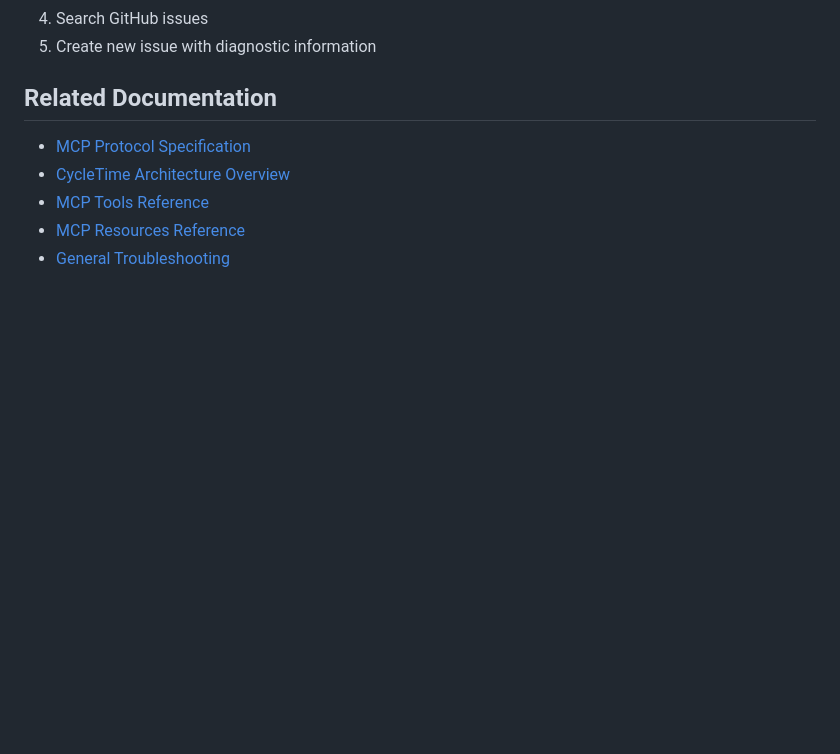
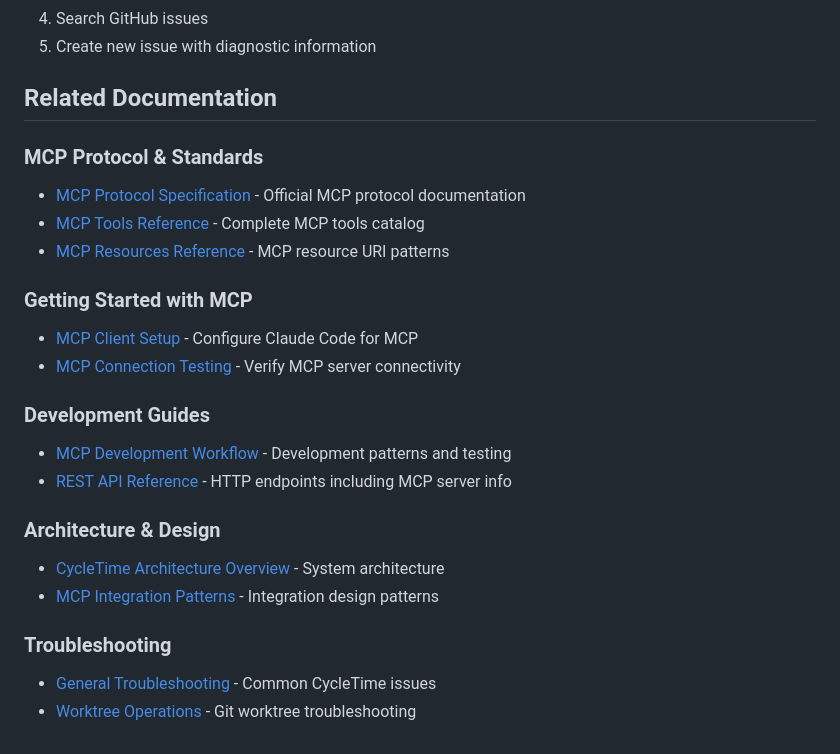
Before and after one commit to spiralhouse/cycletime, a Markdown page: docs/reference/mcp-troubleshooting.md, the part around the change. Drawn GitHub-style; blank space fills up the shorter version.

Commit message:
docs(mcp): enhance Related Documentation with comprehensive MCP links
Restructure Related Documentation section with categorized links
to all relevant MCP and troubleshooting resources.

Changes:
- Organize links into 5 clear categories:
  • MCP Protocol & Standards (protocol, tools, resources)
  • Getting Started with MCP (client setup, connection testing)
  • Development Guides (workflow, REST API reference)
  • Architecture & Design (overview, integration patterns)
  • Troubleshooting (general + worktree operations)

- Add 6 new documentation links:
  • MCP Client Setup guide
  • MCP Connection Testing guide
  • MCP Development Workflow
  • REST API Reference (includes /mcp endpoint)
  • MCP Integration Patterns (technical design)
  • Worktree Operations (troubleshooting)

Benefits:
- Improved navigation: Category-based organization
- Complete coverage: All relevant MCP docs now linked
- Better discovery: Users can find related content easily
- Consistent structure: Matches docs/README.md organization

Related: SPI-662

🤖 Generated with [Claude Code](https://claude.com/claude-code)

Co-Authored-By: Claude <noreply@anthropic.com>

```diff
--- a/docs/reference/mcp-troubleshooting.md
+++ b/docs/reference/mcp-troubleshooting.md
@@ -2259,8 +2259,23 @@ cat src/main/resources/application.conf
 
 ## Related Documentation
 
-- [MCP Protocol Specification](https://modelcontextprotocol.io/)
-- [CycleTime Architecture Overview](../architecture/overview.md)
-- [MCP Tools Reference](../api/mcp-tools-reference.md)
-- [MCP Resources Reference](../api/mcp-resources.md)
-- [General Troubleshooting](troubleshooting.md)
+### MCP Protocol & Standards
+- [MCP Protocol Specification](https://modelcontextprotocol.io/) - Official MCP protocol documentation
+- [MCP Tools Reference](../api/mcp-tools-reference.md) - Complete MCP tools catalog
+- [MCP Resources Reference](../api/mcp-resources.md) - MCP resource URI patterns
+
+### Getting Started with MCP
+- [MCP Client Setup](../getting-started/mcp-client-setup.md) - Configure Claude Code for MCP
+- [MCP Connection Testing](../getting-started/mcp-testing.md) - Verify MCP server connectivity
+
+### Development Guides
+- [MCP Development Workflow](../development/mcp-development.md) - Development patterns and testing
+- [REST API Reference](../api/rest-api-reference.md) - HTTP endpoints including MCP server info
+
+### Architecture & Design
+- [CycleTime Architecture Overview](../architecture/overview.md) - System architecture
+- [MCP Integration Patterns](technical-design/mcp-integration-patterns.md) - Integration design patterns
+
+### Troubleshooting
+- [General Troubleshooting](troubleshooting.md) - Common CycleTime issues
+- [Worktree Operations](worktree-operations.md) - Git worktree troubleshooting
```
